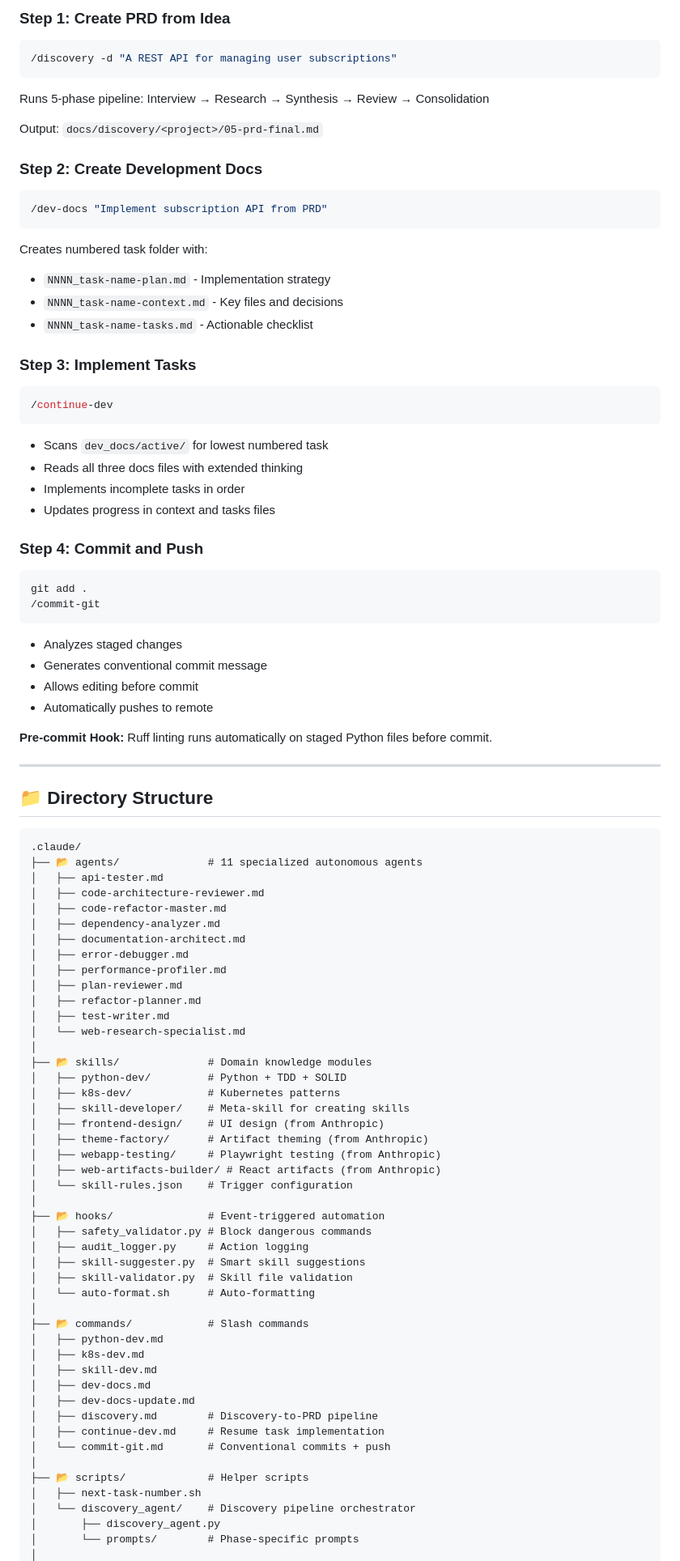
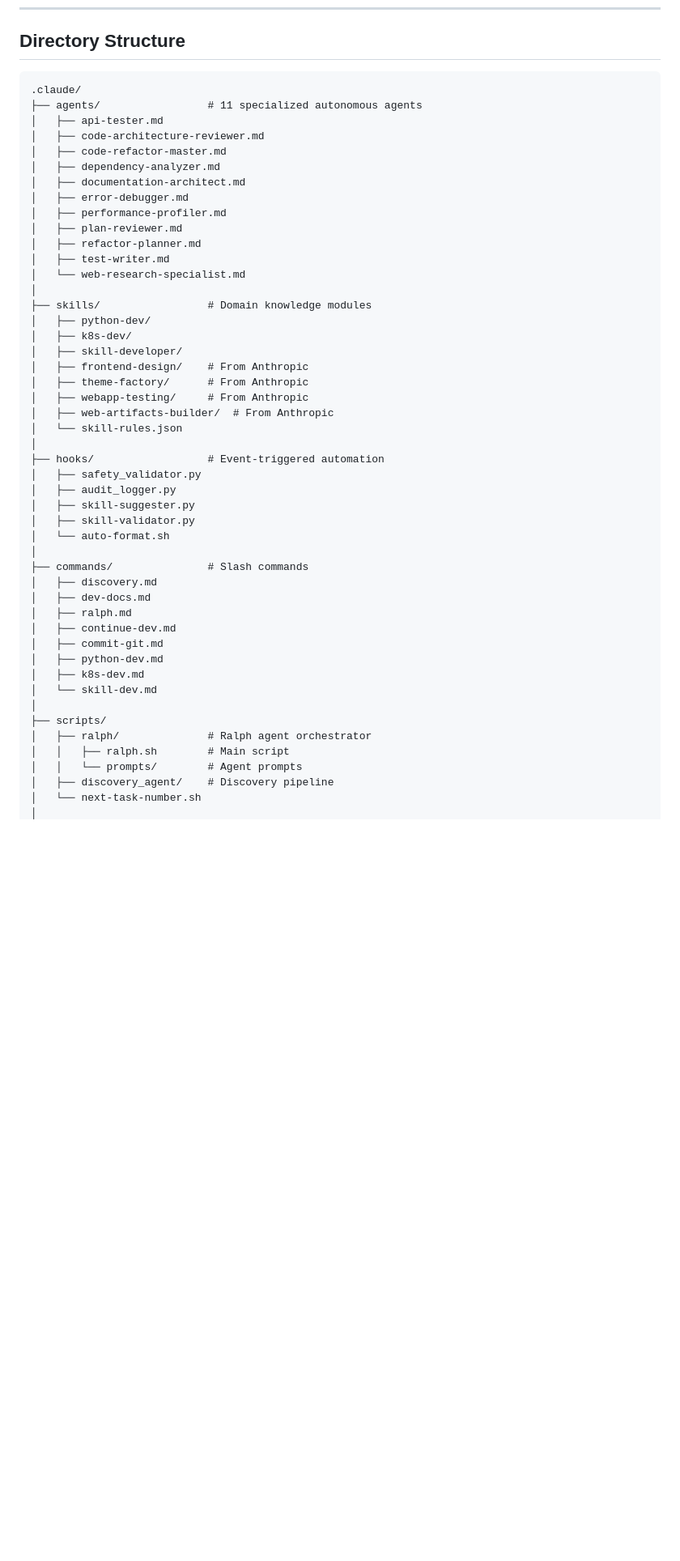
Before and after one commit to TGusciora/claude_code_common_base, a Markdown page: README.md, the part around one of its changes. Shown at 81% size. Rendered like a GitHub page; blank space fills up the shorter version.

````diff
--- a/README.md
+++ b/README.md
@@ -178,48 +317,8 @@ A complete idea-to-commit workflow using the built-in commands:
-### Step 1: Create PRD from Idea
-```bash
-/discovery -d "A REST API for managing user subscriptions"
-```
-Runs 5-phase pipeline: Interview → Research → Synthesis → Review → Consolidation
-
-Output: `docs/discovery/<project>/05-prd-final.md`
-
-### Step 2: Create Development Docs
-```bash
-/dev-docs "Implement subscription API from PRD"
-```
-Creates numbered task folder with:
-- `NNNN_task-name-plan.md` - Implementation strategy
-- `NNNN_task-name-context.md` - Key files and decisions
-- `NNNN_task-name-tasks.md` - Actionable checklist
-
-### Step 3: Implement Tasks
-```bash
-/continue-dev
-```
-- Scans `dev_docs/active/` for lowest numbered task
-- Reads all three docs files with extended thinking
-- Implements incomplete tasks in order
-- Updates progress in context and tasks files
-
-### Step 4: Commit and Push
-```bash
-git add .
-/commit-git
-```
-- Analyzes staged changes
-- Generates conventional commit message
-- Allows editing before commit
-- Automatically pushes to remote
-
-**Pre-commit Hook:** Ruff linting runs automatically on staged Python files before commit.
-
----
-
-## 📁 Directory Structure
+## Directory Structure
 
 ```
 .claude/
-├── 📂 agents/              # 11 specialized autonomous agents
+├── agents/                 # 11 specialized autonomous agents
 │   ├── api-tester.md
 │   ├── code-architecture-reviewer.md
 │   ├── code-refactor-master.md
@@ -232,36 +331,37 @@ git add .
 │   ├── test-writer.md
 │   └── web-research-specialist.md
 │
-├── 📂 skills/              # Domain knowledge modules
-│   ├── python-dev/         # Python + TDD + SOLID
-│   ├── k8s-dev/            # Kubernetes patterns
-│   ├── skill-developer/    # Meta-skill for creating skills
-│   ├── frontend-design/    # UI design (from Anthropic)
-│   ├── theme-factory/      # Artifact theming (from Anthropic)
-│   ├── webapp-testing/     # Playwright testing (from Anthropic)
-│   ├── web-artifacts-builder/ # React artifacts (from Anthropic)
-│   └── skill-rules.json    # Trigger configuration
+├── skills/                 # Domain knowledge modules
+│   ├── python-dev/
+│   ├── k8s-dev/
+│   ├── skill-developer/
+│   ├── frontend-design/    # From Anthropic
+│   ├── theme-factory/      # From Anthropic
+│   ├── webapp-testing/     # From Anthropic
+│   ├── web-artifacts-builder/  # From Anthropic
+│   └── skill-rules.json
 │
-├── 📂 hooks/               # Event-triggered automation
-│   ├── safety_validator.py # Block dangerous commands
-│   ├── audit_logger.py     # Action logging
-│   ├── skill-suggester.py  # Smart skill suggestions
-│   ├── skill-validator.py  # Skill file validation
-│   └── auto-format.sh      # Auto-formatting
+├── hooks/                  # Event-triggered automation
+│   ├── safety_validator.py
+│   ├── audit_logger.py
+│   ├── skill-suggester.py
+│   ├── skill-validator.py
+│   └── auto-format.sh
 │
-├── 📂 commands/            # Slash commands
+├── commands/               # Slash commands
+│   ├── discovery.md
+│   ├── dev-docs.md
+│   ├── ralph.md
+│   ├── continue-dev.md
+│   ├── commit-git.md
 │   ├── python-dev.md
 │   ├── k8s-dev.md
-│   ├── skill-dev.md
-│   ├── dev-docs.md
-│   ├── dev-docs-update.md
-│   ├── discovery.md        # Discovery-to-PRD pipeline
-│   ├── continue-dev.md     # Resume task implementation
-│   └── commit-git.md       # Conventional commits + push
+│   └── skill-dev.md
 │
-├── 📂 scripts/             # Helper scripts
-│   ├── next-task-number.sh
-│   └── discovery_agent/    # Discovery pipeline orchestrator
-│       ├── discovery_agent.py
-│       └── prompts/        # Phase-specific prompts
+├── scripts/
+│   ├── ralph/              # Ralph agent orchestrator
+│   │   ├── ralph.sh        # Main script
+│   │   └── prompts/        # Agent prompts
+│   ├── discovery_agent/    # Discovery pipeline
+│   └── next-task-number.sh
 │
````
Also changed, not shown: other parts of README.md (+223 -126 lines).
